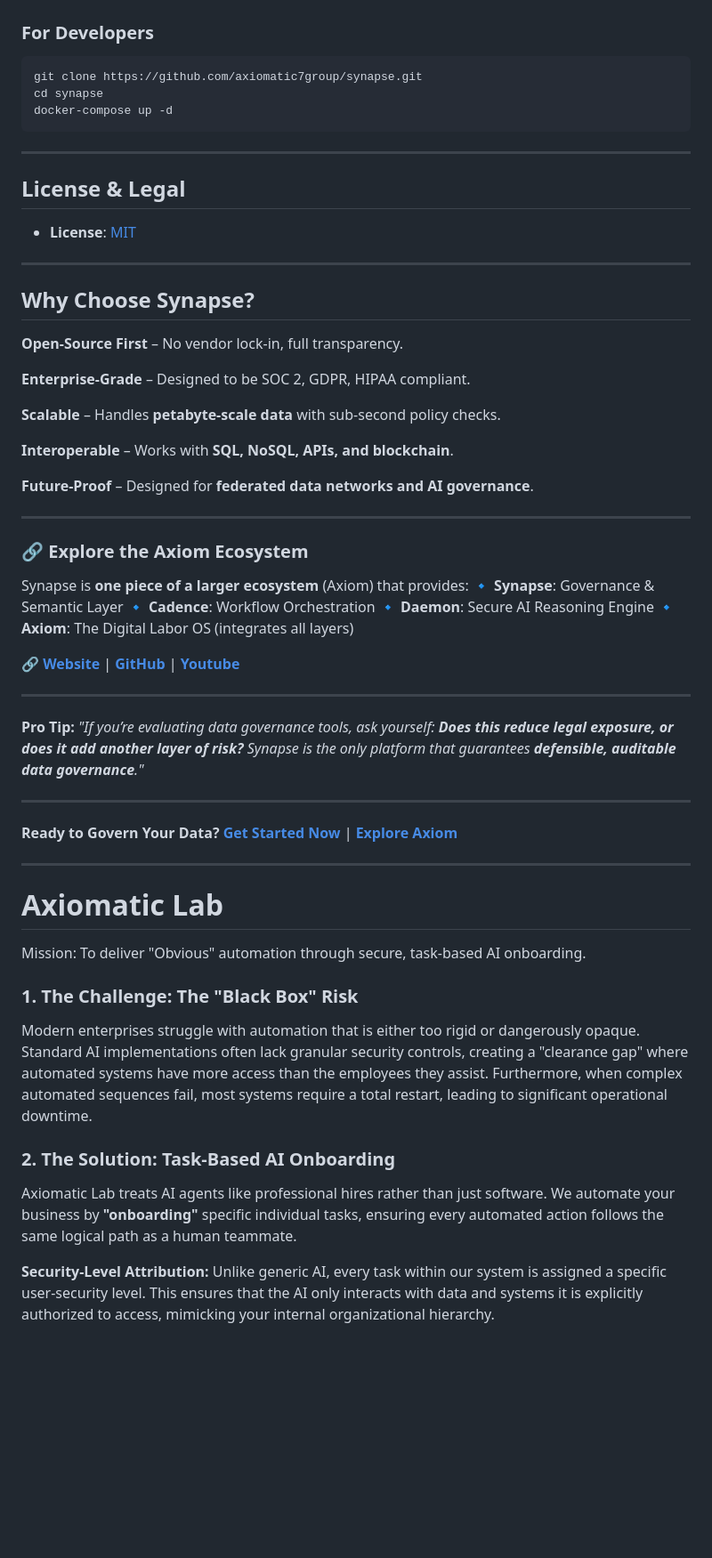
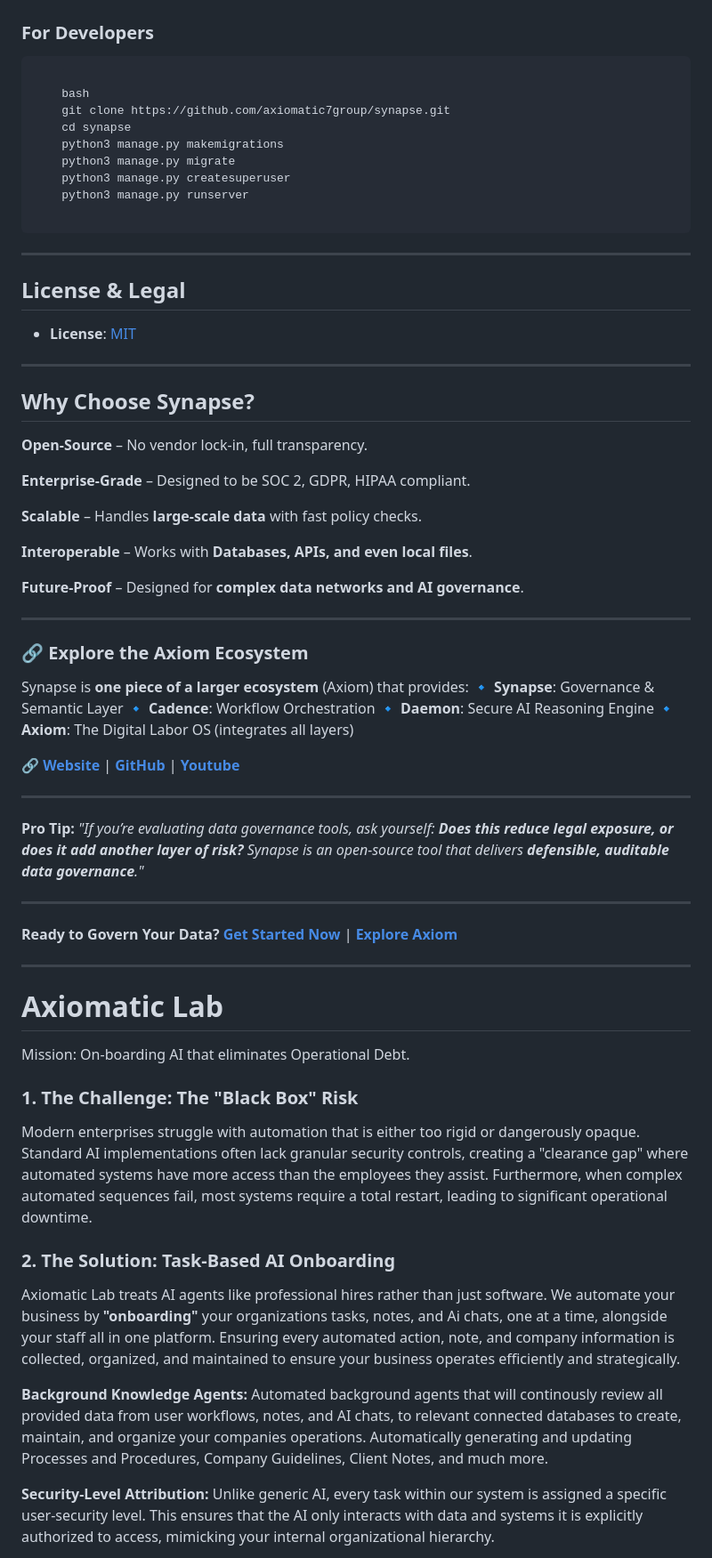
Before and after one commit to axiomatic7group/synapse, a Markdown page: README.md, the part around one of its changes. Shown at 89% size. Drawn GitHub-style; blank space fills up the shorter version.

````diff
--- a/README.md
+++ b/README.md
@@ -91,10 +87,17 @@ Synapse is ideal for **regulated industries and multi-party collaboration**:
 
 ## **Getting Started**
 ### **For Developers**
-```bash
-git clone https://github.com/axiomatic7group/synapse.git
-cd synapse
-docker-compose up -d
+
+```
+
+    bash
+    git clone https://github.com/axiomatic7group/synapse.git
+    cd synapse
+    python3 manage.py makemigrations
+    python3 manage.py migrate
+    python3 manage.py createsuperuser
+    python3 manage.py runserver
+
 ```
 
 ---
@@ -105,15 +108,15 @@ docker-compose up -d
 ---
 
 ## **Why Choose Synapse?**
-**Open-Source First** – No vendor lock-in, full transparency.
+**Open-Source** – No vendor lock-in, full transparency.
 
 **Enterprise-Grade** – Designed to be SOC 2, GDPR, HIPAA compliant.
 
-**Scalable** – Handles **petabyte-scale data** with sub-second policy checks.
+**Scalable** – Handles **large-scale data** with fast policy checks.
 
-**Interoperable** – Works with **SQL, NoSQL, APIs, and blockchain**.
+**Interoperable** – Works with **Databases, APIs, and even local files**.
 
-**Future-Proof** – Designed for **federated data networks and AI governance**.
+**Future-Proof** – Designed for **complex data networks and AI governance**.
 
 ---
 ### **🔗 Explore the Axiom Ecosystem**
@@ -127,7 +130,7 @@ Synapse is **one piece of a larger ecosystem** (Axiom) that provides:
 
 ---
 **Pro Tip:**
-*"If you’re evaluating data governance tools, ask yourself: **Does this reduce legal exposure, or does it add another layer of risk?** Synapse is the only platform that guarantees **defensible, auditable data governance**."*
+*"If you’re evaluating data governance tools, ask yourself: **Does this reduce legal exposure, or does it add another layer of risk?** Synapse is an open-source tool that delivers **defensible, auditable data governance**."*
 
 ---
 **Ready to Govern Your Data?**
@@ -137,13 +140,15 @@ Synapse is **one piece of a larger ecosystem** (Axiom) that provides:
 ---
 # Axiomatic Lab
 
-Mission: To deliver "Obvious" automation through secure, task-based AI onboarding.
+Mission: On-boarding AI that eliminates Operational Debt.
 
 ### 1. The Challenge: The "Black Box" Risk
 Modern enterprises struggle with automation that is either too rigid or dangerously opaque. Standard AI implementations often lack granular security controls, creating a "clearance gap" where automated systems have more access than the employees they assist. Furthermore, when complex automated sequences fail, most systems require a total restart, leading to significant operational downtime.
 
 ### 2. The Solution: Task-Based AI Onboarding
-Axiomatic Lab treats AI agents like professional hires rather than just software. We automate your business by **"onboarding"** specific individual tasks, ensuring every automated action follows the same logical path as a human teammate.
+Axiomatic Lab treats AI agents like professional hires rather than just software. We automate your business by **"onboarding"** your organizations tasks, notes, and Ai chats, one at a time, alongside your staff all in one platform. Ensuring every automated action, note, and company information is collected, organized, and maintained to ensure your business operates efficiently and strategically.
+
+**Background Knowledge Agents:** Automated background agents that will continously review all provided data from user workflows, notes, and AI chats, to relevant connected databases to create, maintain, and organize your companies operations. Automatically generating and updating Processes and Procedures, Company Guidelines, Client Notes, and much more.
 
 **Security-Level Attribution:** Unlike generic AI, every task within our system is assigned a specific user-security level. This ensures that the AI only interacts with data and systems it is explicitly authorized to access, mimicking your internal organizational hierarchy.
 
````
Also changed, not shown: other parts of README.md (+5 -8 lines).
